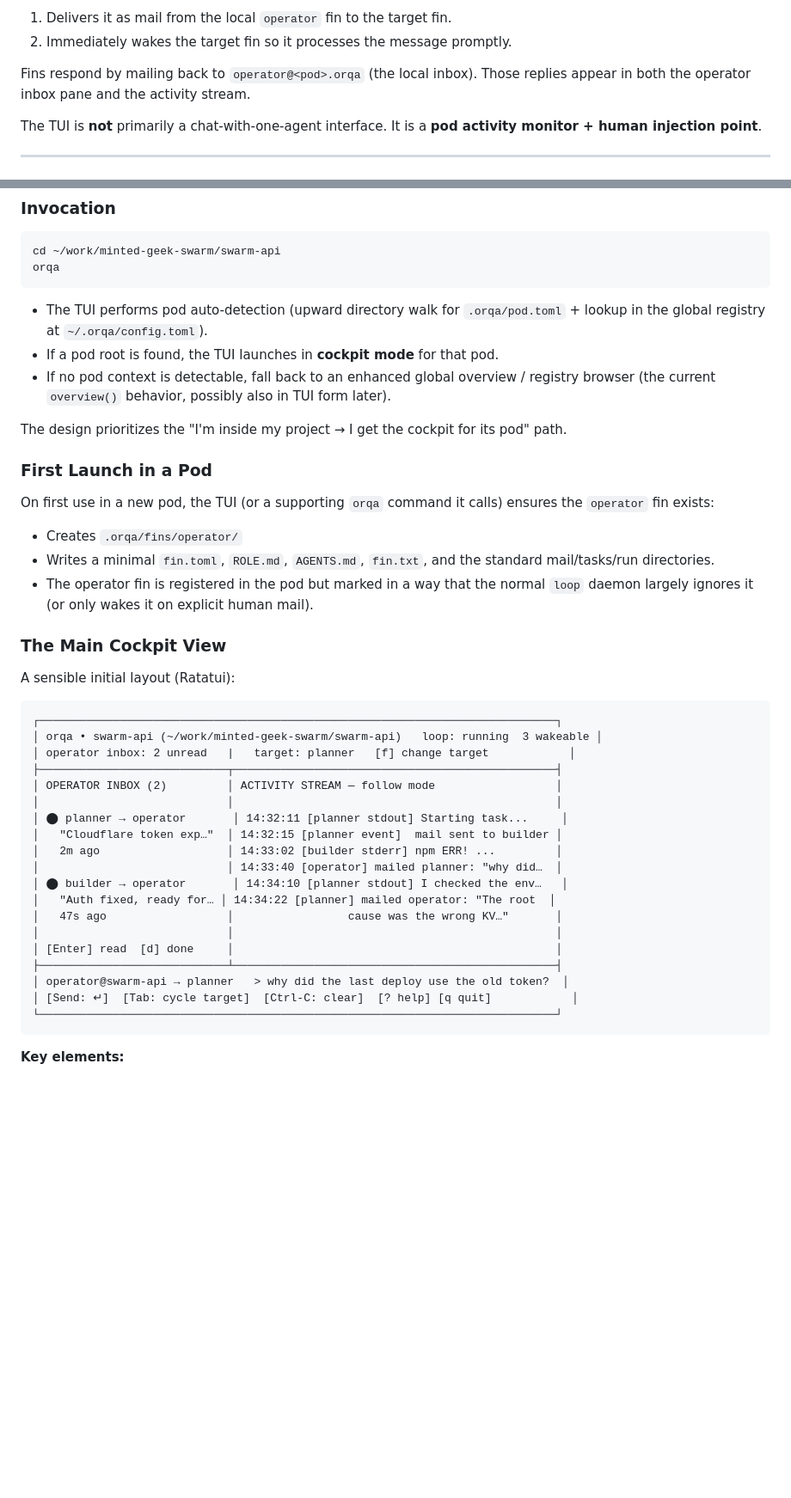
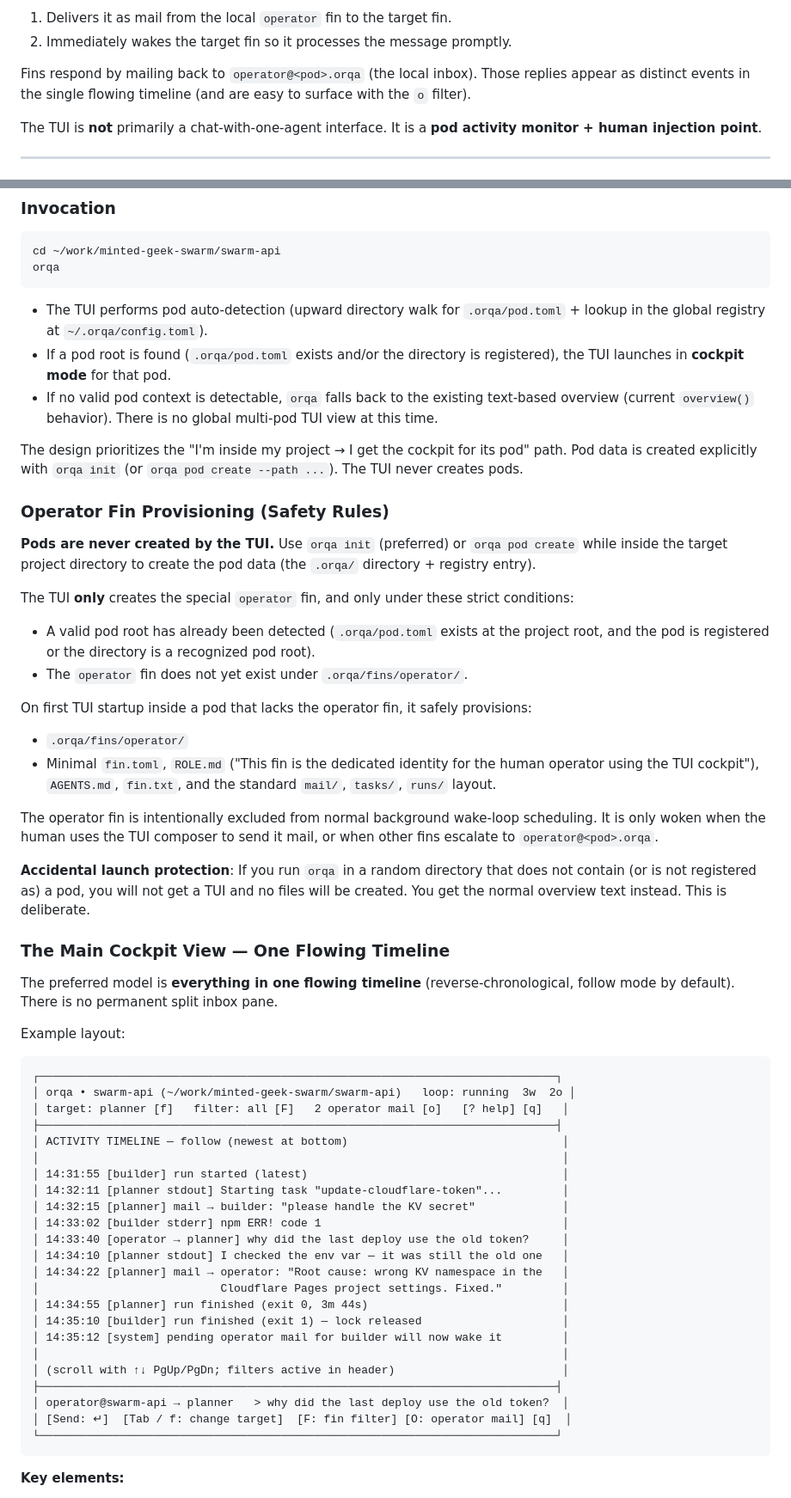
Before and after one commit to ianzepp/orqa, a Markdown page: docs/tui-operator-cockpit.md, 2 parts joined by grey strips. Shown at 86% size. Drawn GitHub-style; blank space fills up the shorter version.

Commit message:
docs: refine TUI design (orqa init for pod, TUI-only operator fin with safety, unified timeline + filters, debounce bypass but respect run.lock, no global view)

````diff
--- a/docs/tui-operator-cockpit.md
+++ b/docs/tui-operator-cockpit.md
@@ -26,7 +26,7 @@ When you type a message and send it, the TUI:
 1. Delivers it as mail from the local `operator` fin to the target fin.
 2. Immediately wakes the target fin so it processes the message promptly.
 
-Fins respond by mailing back to `operator@<pod>.orqa` (the local inbox). Those replies appear in both the operator inbox pane and the activity stream.
+Fins respond by mailing back to `operator@<pod>.orqa` (the local inbox). Those replies appear as distinct events in the single flowing timeline (and are easy to surface with the `o` filter).
 
 The TUI is **not** primarily a chat-with-one-agent interface. It is a **pod activity monitor + human injection point**.
 
@@ -63,42 +63,58 @@ orqa
 ```
 
 - The TUI performs pod auto-detection (upward directory walk for `.orqa/pod.toml` + lookup in the global registry at `~/.orqa/config.toml`).
-- If a pod root is found, the TUI launches in **cockpit mode** for that pod.
-- If no pod context is detectable, fall back to an enhanced global overview / registry browser (the current `overview()` behavior, possibly also in TUI form later).
+- If a pod root is found (`.orqa/pod.toml` exists and/or the directory is registered), the TUI launches in **cockpit mode** for that pod.
+- If no valid pod context is detectable, `orqa` falls back to the existing text-based overview (current `overview()` behavior). There is no global multi-pod TUI view at this time.
 
-The design prioritizes the "I'm inside my project → I get the cockpit for its pod" path.
+The design prioritizes the "I'm inside my project → I get the cockpit for its pod" path. Pod data is created explicitly with `orqa init` (or `orqa pod create --path ...`). The TUI never creates pods.
 
-### First Launch in a Pod
+### Operator Fin Provisioning (Safety Rules)
 
-On first use in a new pod, the TUI (or a supporting `orqa` command it calls) ensures the `operator` fin exists:
+**Pods are never created by the TUI.** Use `orqa init` (preferred) or `orqa pod create` while inside the target project directory to create the pod data (the `.orqa/` directory + registry entry).
 
-- Creates `.orqa/fins/operator/`
-- Writes a minimal `fin.toml`, `ROLE.md`, `AGENTS.md`, `fin.txt`, and the standard mail/tasks/run directories.
-- The operator fin is registered in the pod but marked in a way that the normal `loop` daemon largely ignores it (or only wakes it on explicit human mail).
+The TUI **only** creates the special `operator` fin, and only under these strict conditions:
 
-### The Main Cockpit View
+- A valid pod root has already been detected (`.orqa/pod.toml` exists at the project root, and the pod is registered or the directory is a recognized pod root).
+- The `operator` fin does not yet exist under `.orqa/fins/operator/`.
 
-A sensible initial layout (Ratatui):
+On first TUI startup inside a pod that lacks the operator fin, it safely provisions:
+
+- `.orqa/fins/operator/`
+- Minimal `fin.toml`, `ROLE.md` ("This fin is the dedicated identity for the human operator using the TUI cockpit"), `AGENTS.md`, `fin.txt`, and the standard `mail/`, `tasks/`, `runs/` layout.
+
+The operator fin is intentionally excluded from normal background wake-loop scheduling. It is only woken when the human uses the TUI composer to send it mail, or when other fins escalate to `operator@<pod>.orqa`.
+
+**Accidental launch protection**: If you run `orqa` in a random directory that does not contain (or is not registered as) a pod, you will not get a TUI and no files will be created. You get the normal overview text instead. This is deliberate.
+
+### The Main Cockpit View — One Flowing Timeline
+
+The preferred model is **everything in one flowing timeline** (reverse-chronological, follow mode by default). There is no permanent split inbox pane.
+
+Example layout:
 
 ```
 ┌─────────────────────────────────────────────────────────────────────────────┐
-│ orqa • swarm-api (~/work/minted-geek-swarm/swarm-api)   loop: running  3 wakeable │
-│ operator inbox: 2 unread   |   target: planner   [f] change target            │
-├────────────────────────────┬────────────────────────────────────────────────┤
-│ OPERATOR INBOX (2)         │ ACTIVITY STREAM — follow mode                  │
-│                            │                                                │
-│ ⬤ planner → operator       │ 14:32:11 [planner stdout] Starting task...     │
-│   "Cloudflare token exp…"  │ 14:32:15 [planner event]  mail sent to builder │
-│   2m ago                   │ 14:33:02 [builder stderr] npm ERR! ...         │
-│                            │ 14:33:40 [operator] mailed planner: "why did…  │
-│ ⬤ builder → operator       │ 14:34:10 [planner stdout] I checked the env…   │
-│   "Auth fixed, ready for… │ 14:34:22 [planner] mailed operator: "The root  │
-│   47s ago                  │                 cause was the wrong KV…"       │
-│                            │                                                │
-│ [Enter] read  [d] done     │                                                │
-├────────────────────────────┴────────────────────────────────────────────────┤
+│ orqa • swarm-api (~/work/minted-geek-swarm/swarm-api)   loop: running  3w  2o │
+│ target: planner [f]   filter: all [F]   2 operator mail [o]   [? help] [q]   │
+├─────────────────────────────────────────────────────────────────────────────┤
+│ ACTIVITY TIMELINE — follow (newest at bottom)                                │
+│                                                                              │
+│ 14:31:55 [builder] run started (latest)                                      │
+│ 14:32:11 [planner stdout] Starting task "update-cloudflare-token"...         │
+│ 14:32:15 [planner] mail → builder: "please handle the KV secret"             │
+│ 14:33:02 [builder stderr] npm ERR! code 1                                    │
+│ 14:33:40 [operator → planner] why did the last deploy use the old token?     │
+│ 14:34:10 [planner stdout] I checked the env var — it was still the old one   │
+│ 14:34:22 [planner] mail → operator: "Root cause: wrong KV namespace in the   │
+│                           Cloudflare Pages project settings. Fixed."         │
+│ 14:34:55 [planner] run finished (exit 0, 3m 44s)                             │
+│ 14:35:10 [builder] run finished (exit 1) — lock released                     │
+│ 14:35:12 [system] pending operator mail for builder will now wake it         │
+│                                                                              │
+│ (scroll with ↑↓ PgUp/PgDn; filters active in header)                         │
+├─────────────────────────────────────────────────────────────────────────────┤
 │ operator@swarm-api → planner   > why did the last deploy use the old token?  │
-│ [Send: ↵]  [Tab: cycle target]  [Ctrl-C: clear]  [? help] [q quit]            │
+│ [Send: ↵]  [Tab / f: change target]  [F: fin filter] [O: operator mail] [q]  │
 └─────────────────────────────────────────────────────────────────────────────┘
 ```
 
````
Also changed, not shown: other parts of docs/tui-operator-cockpit.md (+46 -43 lines).
